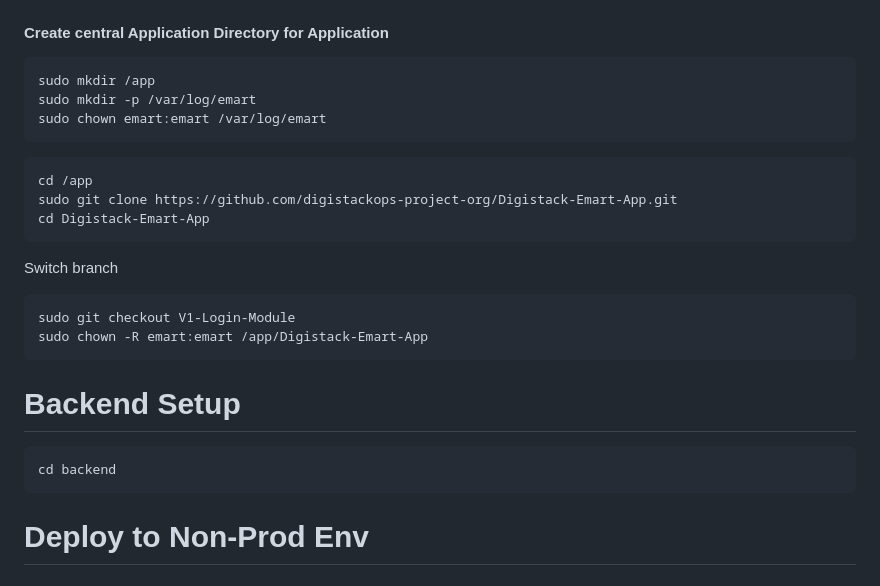
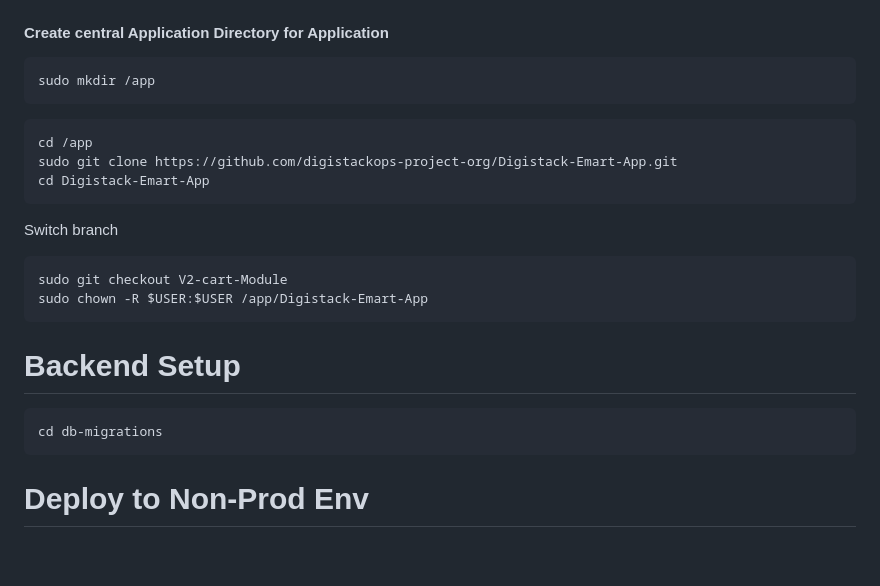
Before and after one commit to digistackops-project-org/Digistack-Emart-App, a Markdown page: db-migrations/README.md, the part around the change. Rendered like a GitHub page; blank space fills up the shorter version.

````diff
--- a/db-migrations/README.md
+++ b/db-migrations/README.md
@@ -46,8 +46,6 @@ sudo useradd -r -g emart -s /sbin/nologin emart
 #### Create central Application Directory for Application
 ```
 sudo mkdir /app
-sudo mkdir -p /var/log/emart
-sudo chown emart:emart /var/log/emart
 ```
 
 ```
@@ -58,12 +56,12 @@ cd Digistack-Emart-App
 Switch branch
 
 ```
-sudo git checkout V1-Login-Module
-sudo chown -R emart:emart /app/Digistack-Emart-App
+sudo git checkout V2-cart-Module
+sudo chown -R $USER:$USER /app/Digistack-Emart-App
 ```
 # Backend Setup
 ```
-cd backend
+cd db-migrations
 ```
 
 # Deploy to Non-Prod Env
````
